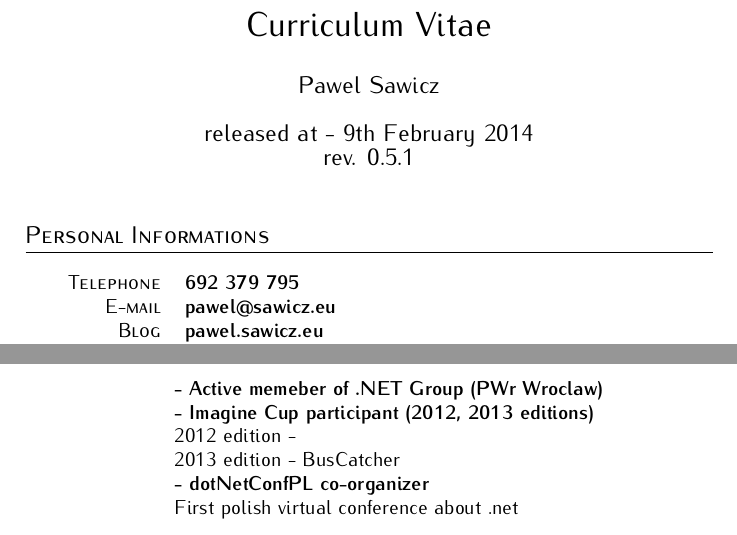
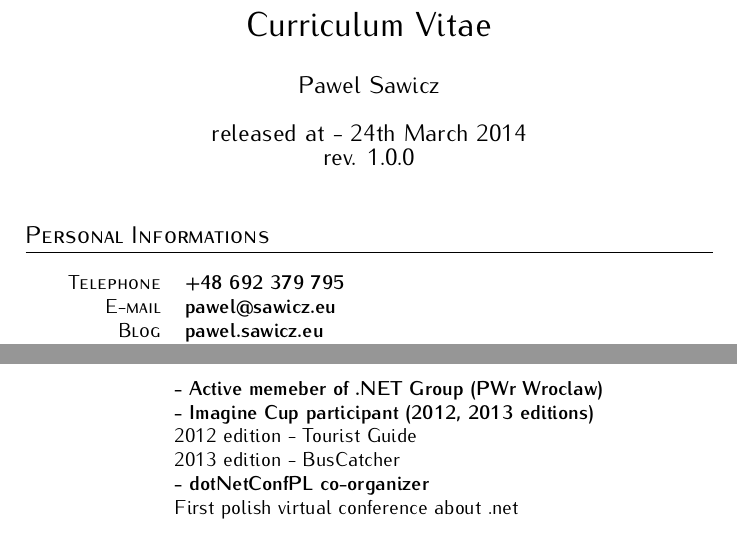
Before and after one commit to pawelsawicz/CurriculumVitae, a LaTeX document (pawelsawicz.tex): two parts of pages 1 and 2 of 2, joined at a grey line, cut so that both start at the same text. Compiled offline with pdfLaTeX.

Commit message:
have updated telephone

```diff
--- a/pawelsawicz.tex
+++ b/pawelsawicz.tex
@@ -17,7 +17,7 @@
 
 \title{Curriculum Vitae}
 \author{Pawel Sawicz}
-\date{released at - 9th February 2014 \\ rev. 0.5.1   }
+\date{released at - 24th March 2014 \\ rev. 1.0.0   }
 
 %\renewcommand{\headfont}{\normalfont\rmfamily\scshape}
 
@@ -38,7 +38,7 @@
 \section{Personal Informations }
 \begin{center}
 \begin{tabularx}{0.97\linewidth}{>{\raggedleft\scshape}p{2cm}X}
- Telephone & \textbf{692 379 795}\\
+ Telephone & \textbf{+48 692 379 795}\\
  E-mail & \textbf{pawel@sawicz.eu}\\
  Blog & \textbf{pawel.sawicz.eu}\\
 Twitter & \textbf{@sawiczpawel}\\
@@ -117,7 +117,7 @@ Liblaries & jQuery, NUnit, FluenAssertions, TinyIoC, Automapper, NLog, RestSharp
 \begin{tabularx}{0.97\linewidth}{>{\raggedleft\scshape}p{2cm}X}
 & \textbf{- Active memeber of .NET Group (PWr Wroclaw)}\\
 & \textbf{- Imagine Cup participant (2012, 2013 editions)}\\
-& 2012 edition - \\
+& 2012 edition - Tourist Guide \\
 & 2013 edition - BusCatcher \\
 & \textbf{- dotNetConfPL co-organizer}\\
 & First polish virtual conference about .net
```
Also changed, not shown: pawelsawicz.pdf.
